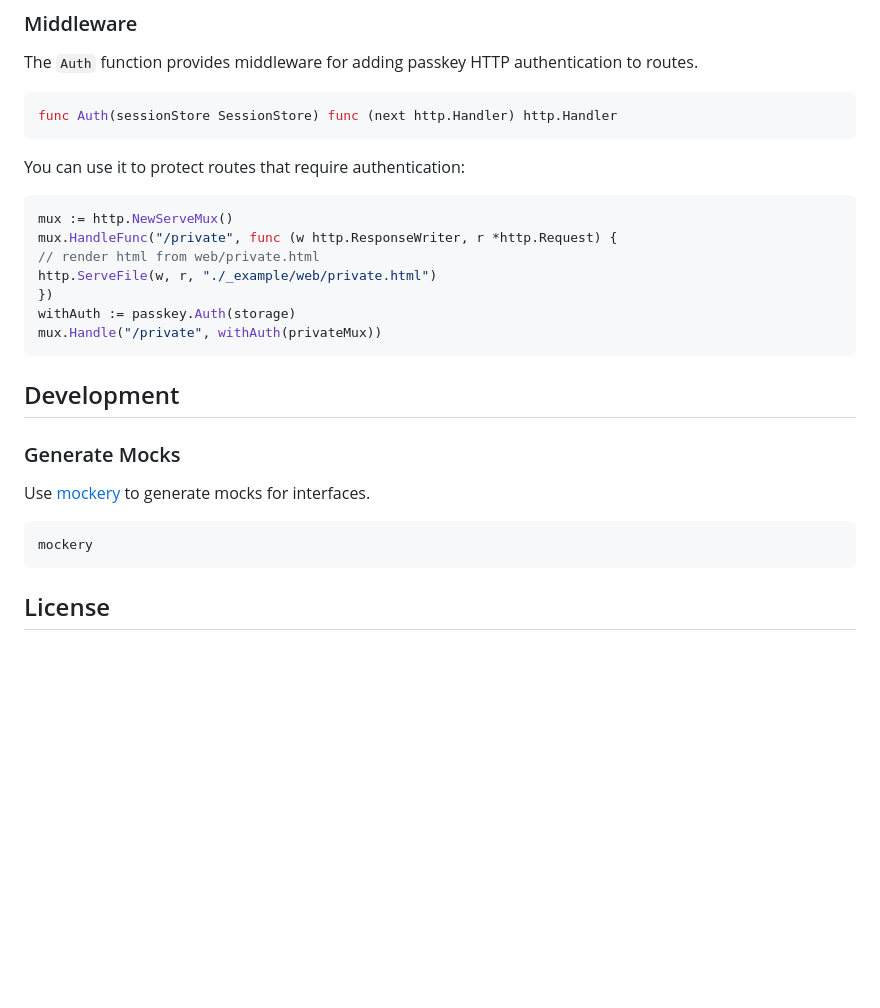
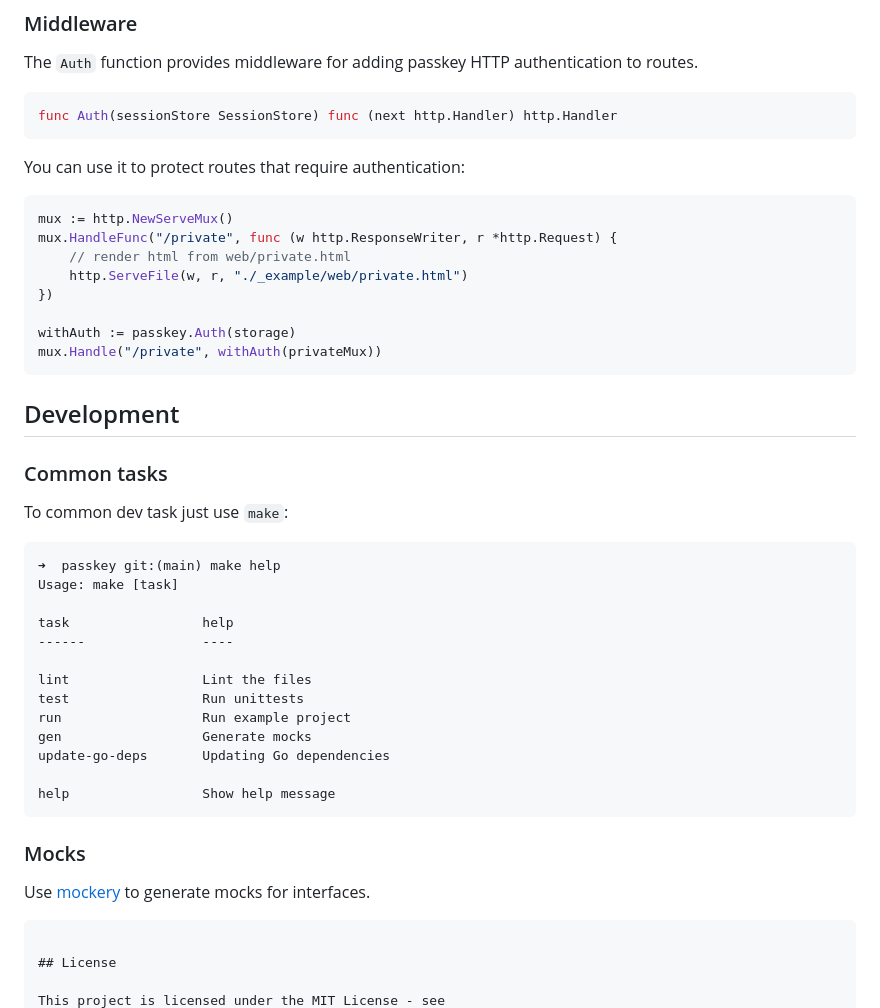
Before and after one commit to egregors/passkey, a Markdown page: README.md, the part around the change. Rendered like a GitHub page; blank space fills up the shorter version.

````diff
--- a/README.md
+++ b/README.md
@@ -165,21 +165,40 @@ You can use it to protect routes that require authentication:
 ```go
 mux := http.NewServeMux()
 mux.HandleFunc("/private", func (w http.ResponseWriter, r *http.Request) {
-// render html from web/private.html
-http.ServeFile(w, r, "./_example/web/private.html")
+	// render html from web/private.html
+	http.ServeFile(w, r, "./_example/web/private.html")
 })
+
 withAuth := passkey.Auth(storage)
 mux.Handle("/private", withAuth(privateMux))
 ```
 
 ## Development
 
-### Generate Mocks
+### Common tasks
+
+To common dev task just use `make`:
+
+```bash
+➜  passkey git:(main) make help
+Usage: make [task]
+
+task                 help
+------               ----
+
+lint                 Lint the files
+test                 Run unittests
+run                  Run example project
+gen                  Generate mocks
+update-go-deps       Updating Go dependencies
+
+help                 Show help message
+```
+
+### Mocks
 
 Use [mockery](https://github.com/vektra/mockery) to generate mocks for interfaces.
 
-```bash
-mockery
 ```
 
 ## License
````
